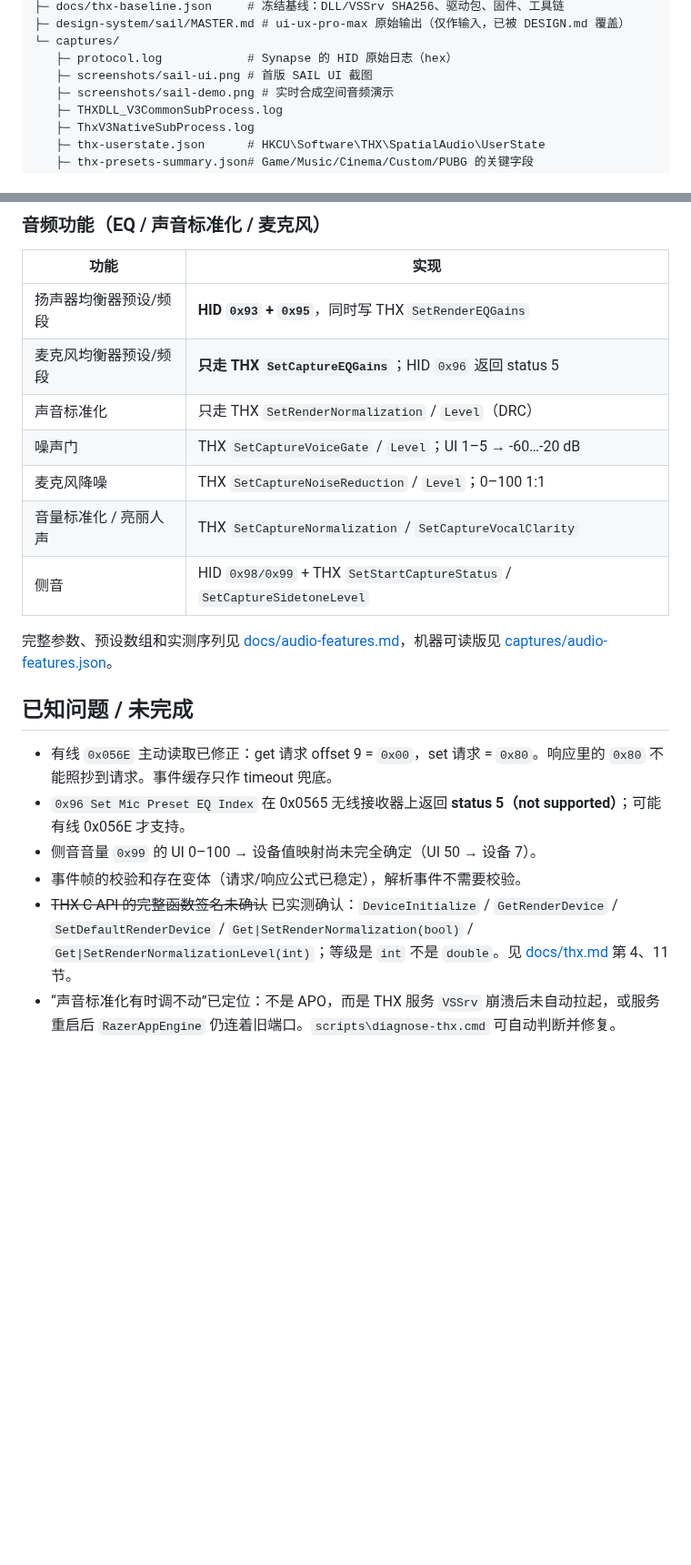
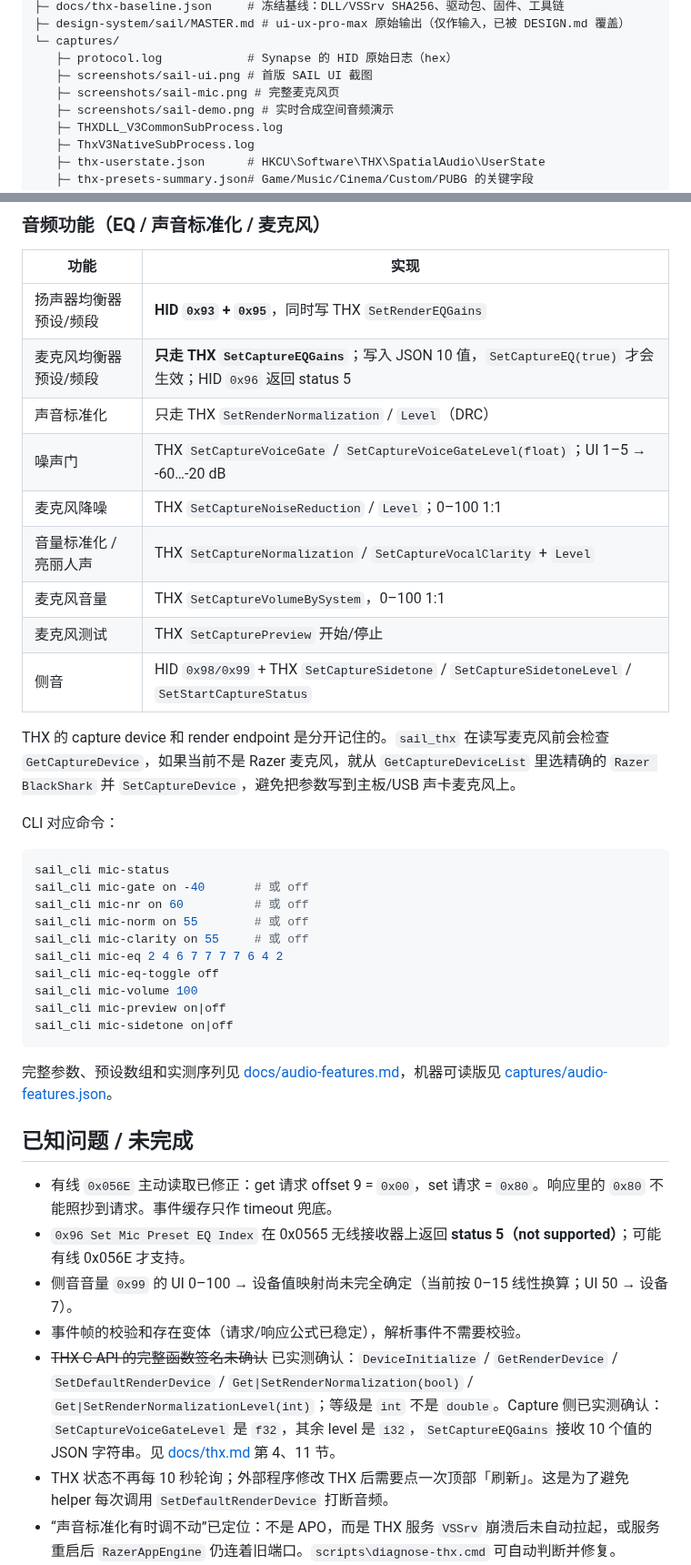
Before and after one commit to SAIL-Fang/ESPNANYS-REZAR, a Markdown page: README.md, 2 parts joined by grey strips. Shown at 91% size. Drawn GitHub-style; blank space fills up the shorter version.

````diff
--- a/README.md
+++ b/README.md
@@ -423,6 +425,7 @@ razer-blackshark-v2-hyperspeed/
 └─ captures/
    ├─ protocol.log            # Synapse 的 HID 原始日志（hex）
    ├─ screenshots/sail-ui.png # 首版 SAIL UI 截图
+   ├─ screenshots/sail-mic.png # 完整麦克风页
    ├─ screenshots/sail-demo.png # 实时合成空间音频演示
    ├─ THXDLL_V3CommonSubProcess.log
    ├─ ThxV3NativeSubProcess.log
@@ -469,12 +472,31 @@ THX 是挂在耳机音频 endpoint 上的 **Windows APO**（版本 3.2.3.0），
 | 功能 | 实现 |
 |---|---|
 | 扬声器均衡器预设/频段 | **HID `0x93` + `0x95`**，同时写 THX `SetRenderEQGains` |
-| 麦克风均衡器预设/频段 | **只走 THX `SetCaptureEQGains`**；HID `0x96` 返回 status 5 |
+| 麦克风均衡器预设/频段 | **只走 THX `SetCaptureEQGains`**；写入 JSON 10 值，`SetCaptureEQ(true)` 才会生效；HID `0x96` 返回 status 5 |
 | 声音标准化 | 只走 THX `SetRenderNormalization` / `Level`（DRC） |
-| 噪声门 | THX `SetCaptureVoiceGate` / `Level`；UI 1–5 → -60…-20 dB |
+| 噪声门 | THX `SetCaptureVoiceGate` / `SetCaptureVoiceGateLevel(float)`；UI 1–5 → -60…-20 dB |
 | 麦克风降噪 | THX `SetCaptureNoiseReduction` / `Level`；0–100 1:1 |
-| 音量标准化 / 亮丽人声 | THX `SetCaptureNormalization` / `SetCaptureVocalClarity` |
-| 侧音 | HID `0x98/0x99` + THX `SetStartCaptureStatus` / `SetCaptureSidetoneLevel` |
+| 音量标准化 / 亮丽人声 | THX `SetCaptureNormalization` / `SetCaptureVocalClarity` + `Level` |
+| 麦克风音量 | THX `SetCaptureVolumeBySystem`，0–100 1:1 |
+| 麦克风测试 | THX `SetCapturePreview` 开始/停止 |
+| 侧音 | HID `0x98/0x99` + THX `SetCaptureSidetone` / `SetCaptureSidetoneLevel` / `SetStartCaptureStatus` |
+
+THX 的 capture device 和 render endpoint 是分开记住的。`sail_thx` 在读写麦克风前会检查 `GetCaptureDevice`，如果当前不是 Razer 麦克风，就从 `GetCaptureDeviceList` 里选精确的 `Razer BlackShark` 并 `SetCaptureDevice`，避免把参数写到主板/USB 声卡麦克风上。
+
+CLI 对应命令：
+
+```powershell
+sail_cli mic-status
+sail_cli mic-gate on -40       # 或 off
+sail_cli mic-nr on 60          # 或 off
+sail_cli mic-norm on 55        # 或 off
+sail_cli mic-clarity on 55     # 或 off
+sail_cli mic-eq 2 4 6 7 7 7 7 6 4 2
+sail_cli mic-eq-toggle off
+sail_cli mic-volume 100
+sail_cli mic-preview on|off
+sail_cli mic-sidetone on|off
+```
 
 完整参数、预设数组和实测序列见 [docs/audio-features.md](docs/audio-features.md)，机器可读版见 [captures/audio-features.json](captures/audio-features.json)。
 
@@ -482,9 +504,10 @@ THX 是挂在耳机音频 endpoint 上的 **Windows APO**（版本 3.2.3.0），
 
 - 有线 `0x056E` 主动读取已修正：get 请求 offset 9 = `0x00`，set 请求 = `0x80`。响应里的 `0x80` 不能照抄到请求。事件缓存只作 timeout 兜底。
 - `0x96 Set Mic Preset EQ Index` 在 0x0565 无线接收器上返回 **status 5（not supported）**；可能有线 0x056E 才支持。
-- 侧音音量 `0x99` 的 UI 0–100 → 设备值映射尚未完全确定（UI 50 → 设备 7）。
+- 侧音音量 `0x99` 的 UI 0–100 → 设备值映射尚未完全确定（当前按 0–15 线性换算；UI 50 → 设备 7）。
 - 事件帧的校验和存在变体（请求/响应公式已稳定），解析事件不需要校验。
-- ~~THX C API 的完整函数签名未确认~~ 已实测确认：`DeviceInitialize` / `GetRenderDevice` / `SetDefaultRenderDevice` / `Get|SetRenderNormalization(bool)` / `Get|SetRenderNormalizationLevel(int)`；等级是 `int` 不是 `double`。见 [docs/thx.md](docs/thx.md) 第 4、11 节。
+- ~~THX C API 的完整函数签名未确认~~ 已实测确认：`DeviceInitialize` / `GetRenderDevice` / `SetDefaultRenderDevice` / `Get|SetRenderNormalization(bool)` / `Get|SetRenderNormalizationLevel(int)`；等级是 `int` 不是 `double`。Capture 侧已实测确认：`SetCaptureVoiceGateLevel` 是 `f32`，其余 level 是 `i32`，`SetCaptureEQGains` 接收 10 个值的 JSON 字符串。见 [docs/thx.md](docs/thx.md) 第 4、11 节。
+- THX 状态不再每 10 秒轮询；外部程序修改 THX 后需要点一次顶部「刷新」。这是为了避免 helper 每次调用 `SetDefaultRenderDevice` 打断音频。
 - “声音标准化有时调不动”已定位：不是 APO，而是 THX 服务 `VSSrv` 崩溃后未自动拉起，或服务重启后 `RazerAppEngine` 仍连着旧端口。`scripts\diagnose-thx.cmd` 可自动判断并修复。
 - 读取类命令（`status` / `probe`）是只读的；只有 `enable` / `level` / `verify` 会改动标准化状态。
 - 没有 Ghidra/IDA 原生反编译；HID 协议层已足够，不需要 `HID.node` 内部实现。
````
Also changed, not shown: other parts of README.md (+6 -4 lines), docs/audio-features.md (+5 -4 lines), captures/screenshots/sail-mic.png (added), 13 other files.
